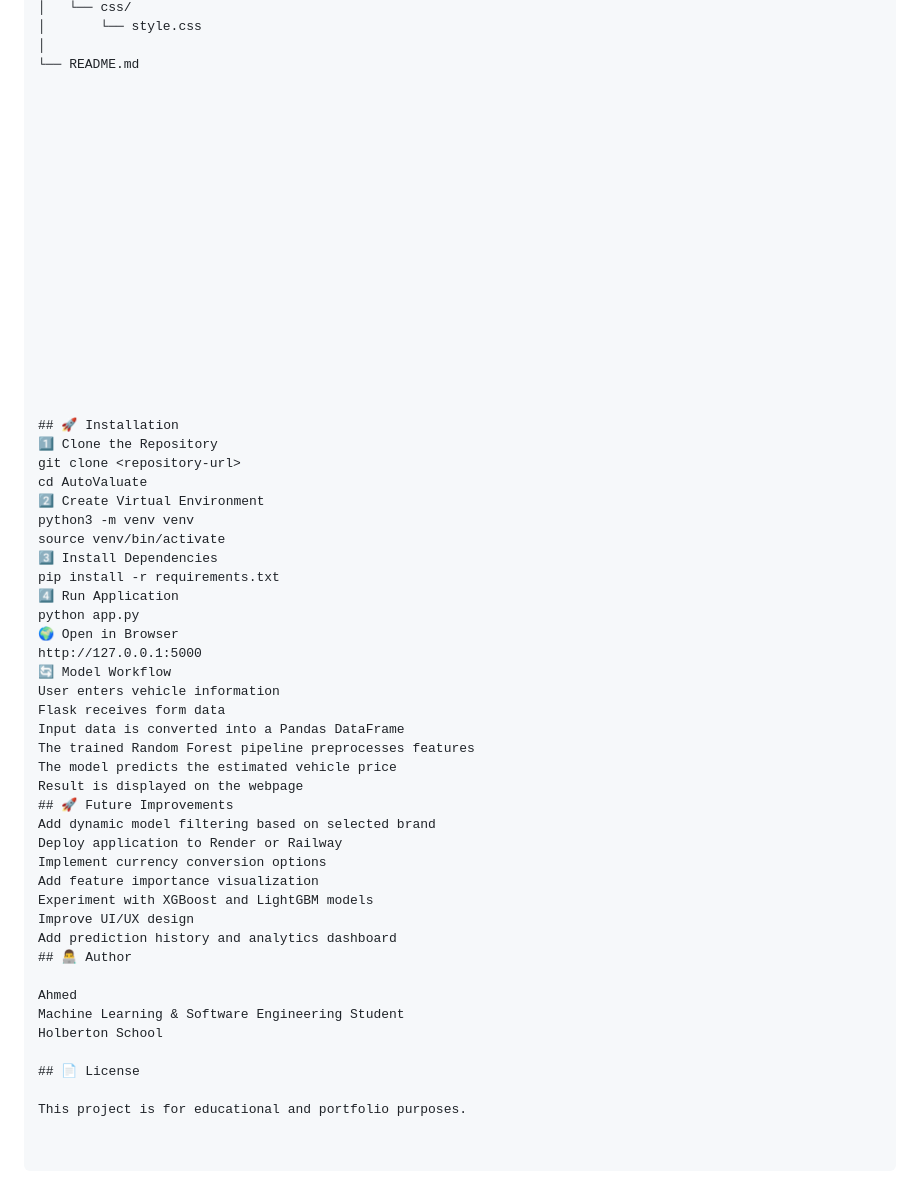
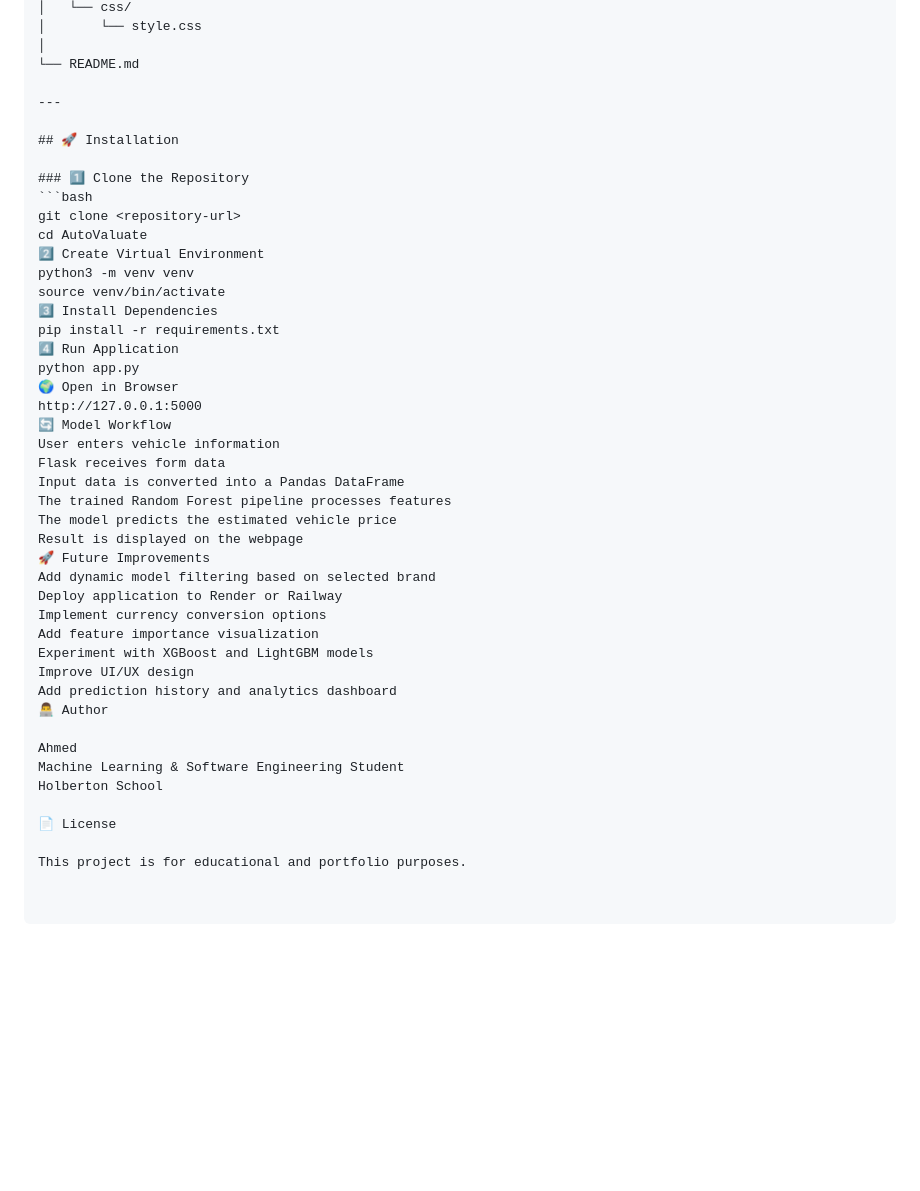
Before and after one commit to Huang1810/AutoValuate, a Markdown page: README.md, the part around the change. Drawn GitHub-style; blank space fills up the shorter version.

````diff
--- a/README.md
+++ b/README.md
@@ -130,25 +130,12 @@ AutoValuate/
 │
 └── README.md
 
-
-
-
-
-
-
-
-
-
-
-
-
-
-
-
-
+---
 
 ## 🚀 Installation
-1️⃣ Clone the Repository
+
+### 1️⃣ Clone the Repository
+```bash
 git clone <repository-url>
 cd AutoValuate
 2️⃣ Create Virtual Environment
@@ -164,10 +151,10 @@ http://127.0.0.1:5000
 User enters vehicle information
 Flask receives form data
 Input data is converted into a Pandas DataFrame
-The trained Random Forest pipeline preprocesses features
+The trained Random Forest pipeline processes features
 The model predicts the estimated vehicle price
 Result is displayed on the webpage
-## 🚀 Future Improvements
+🚀 Future Improvements
 Add dynamic model filtering based on selected brand
 Deploy application to Render or Railway
 Implement currency conversion options
@@ -175,12 +162,12 @@ Add feature importance visualization
 Experiment with XGBoost and LightGBM models
 Improve UI/UX design
 Add prediction history and analytics dashboard
-## 👨‍💻 Author
+👨‍💻 Author
 
 Ahmed
 Machine Learning & Software Engineering Student
 Holberton School
 
-## 📄 License
+📄 License
 
 This project is for educational and portfolio purposes.
````
